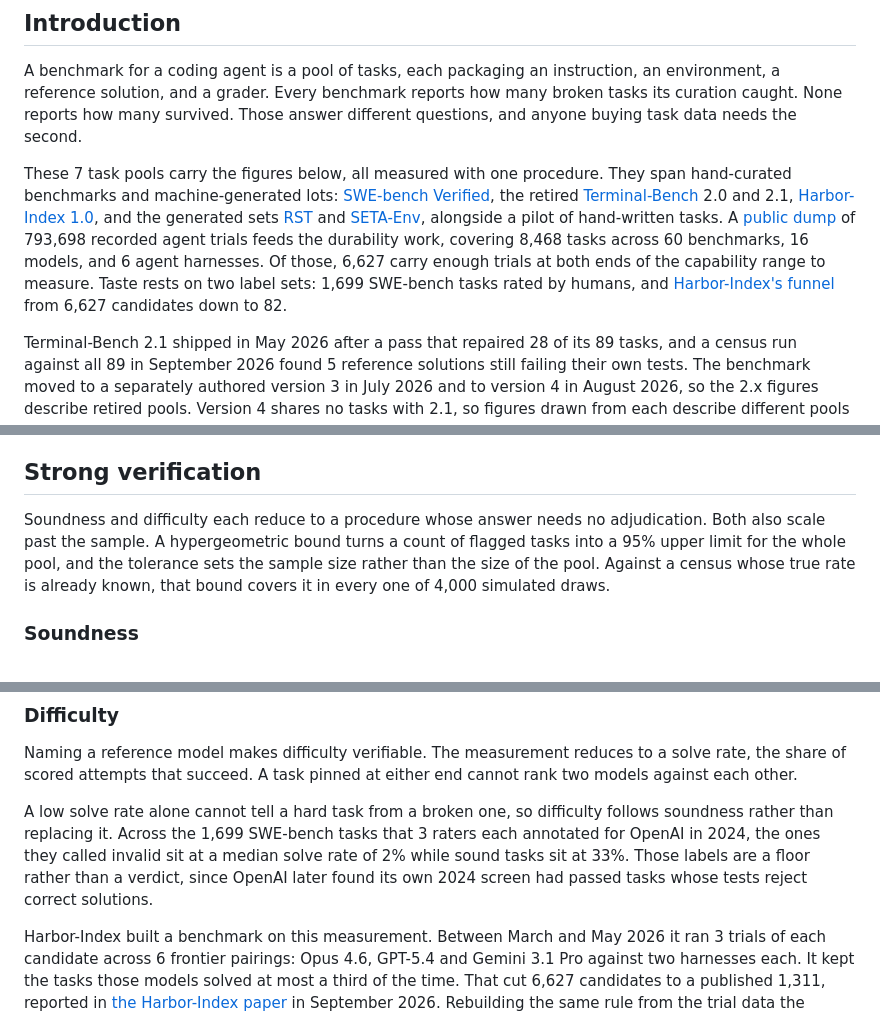
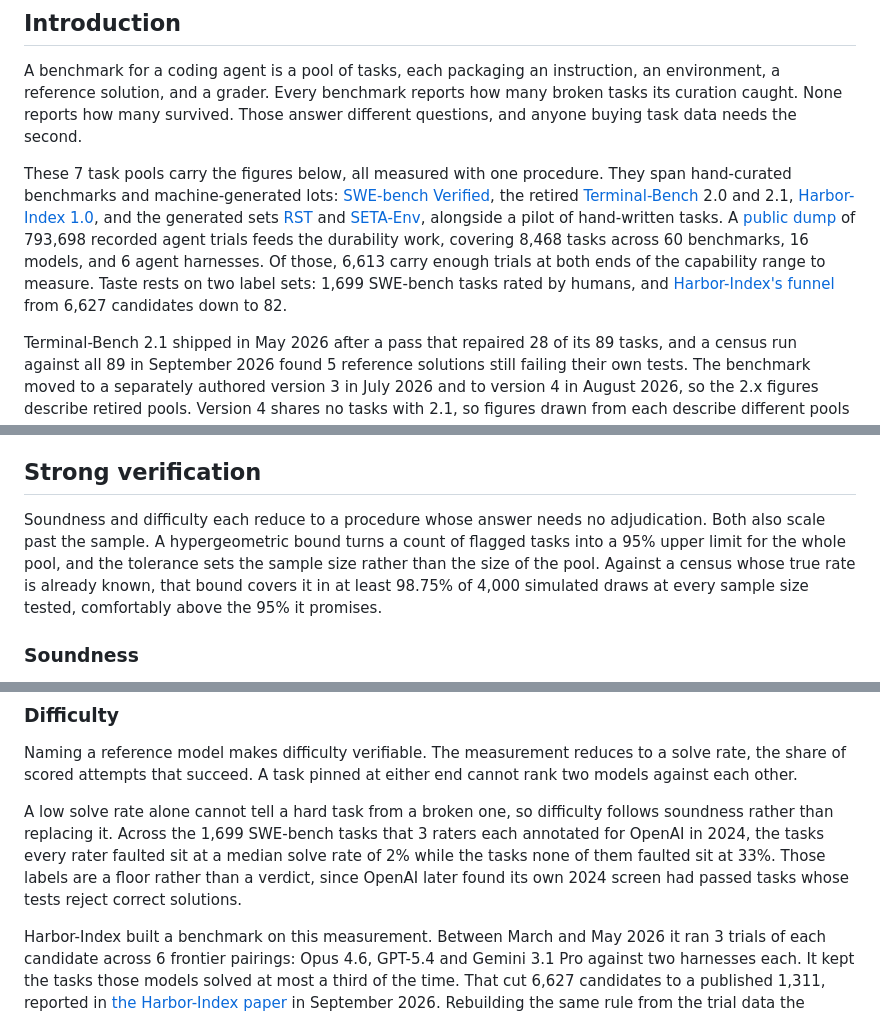
Before and after one commit to Evan-Kim2028/evan_writings, a Markdown page: src/writings/four-verifiable-properties-of-a-useful-agent-task.md, 3 parts joined by grey strips. Drawn GitHub-style.

Commit message:
De-risk pass: re-derive every figure from the gold data
Checked roughly 44 substantive claims against data/gold in task_validation
rather than against the prose. Most reproduced exactly: the dump totals,
the 60 benchmarks, 16 models and 6 harnesses, the March to May 2026 window,
the Terminal-Bench 4 counts, the Harbor-Index kept and rejected slope
distributions, the funnel reconstruction, all four certification bounds, the
Harbor-Index strata, and the Terminal-Bench 2.1 kept count.

Five did not.

- The introduction said 6,627 tasks carry enough trials at both ends. That is
  the in-scope count. The count with at least 3 trials in each outer tier is
  6,613, which is what the durability section already said, so the article
  contradicted itself.
- The coverage claim said the bound covers the true rate in every one of 4,000
  simulated draws. Coverage is 1.0 at n=20 and n=30 and 0.9875 at n=50.
- The taste AUROC is 0.590, which is 59%, not 60%.
- The 2% and 33% median solve rates come from the strict validity rule, where
  no rater objected. The taste section now distinguishes that rule from the
  majority rule explicitly, so leaving it unlabeled invited the reader to apply
  the wrong one.
- The capability tiers are ordered by the models' own aggregate solve rates,
  which makes the population median positive by construction. model_tiers.json
  flags this. The article now says the population median is descriptive and the
  per-task slopes are the measurement.

Co-Authored-By: Claude Opus 5 (1M context) <noreply@anthropic.com>

```diff
--- a/src/writings/four-verifiable-properties-of-a-useful-agent-task.md
+++ b/src/writings/four-verifiable-properties-of-a-useful-agent-task.md
@@ -26,7 +26,7 @@ Soundness, difficulty, durability and taste decide whether an agent task is wort
 
 A benchmark for a coding agent is a pool of tasks, each packaging an instruction, an environment, a reference solution, and a grader. Every benchmark reports how many broken tasks its curation caught. None reports how many survived. Those answer different questions, and anyone buying task data needs the second.
 
-These 7 task pools carry the figures below, all measured with one procedure. They span hand-curated benchmarks and machine-generated lots: [SWE-bench Verified](https://openai.com/index/introducing-swe-bench-verified/), the retired [Terminal-Bench](https://www.tbench.ai) 2.0 and 2.1, [Harbor-Index 1.0](https://harbor-index.org), and the generated sets [RST](https://arxiv.org/abs/2608.05466) and [SETA-Env](https://arxiv.org/abs/2607.10891), alongside a pilot of hand-written tasks. A [public dump](https://huggingface.co/datasets/kendx/Harbor-Adapter) of 793,698 recorded agent trials feeds the durability work, covering 8,468 tasks across 60 benchmarks, 16 models, and 6 agent harnesses. Of those, 6,627 carry enough trials at both ends of the capability range to measure. Taste rests on two label sets: 1,699 SWE-bench tasks rated by humans, and [Harbor-Index's funnel](https://arxiv.org/abs/2609.04298) from 6,627 candidates down to 82.
+These 7 task pools carry the figures below, all measured with one procedure. They span hand-curated benchmarks and machine-generated lots: [SWE-bench Verified](https://openai.com/index/introducing-swe-bench-verified/), the retired [Terminal-Bench](https://www.tbench.ai) 2.0 and 2.1, [Harbor-Index 1.0](https://harbor-index.org), and the generated sets [RST](https://arxiv.org/abs/2608.05466) and [SETA-Env](https://arxiv.org/abs/2607.10891), alongside a pilot of hand-written tasks. A [public dump](https://huggingface.co/datasets/kendx/Harbor-Adapter) of 793,698 recorded agent trials feeds the durability work, covering 8,468 tasks across 60 benchmarks, 16 models, and 6 agent harnesses. Of those, 6,613 carry enough trials at both ends of the capability range to measure. Taste rests on two label sets: 1,699 SWE-bench tasks rated by humans, and [Harbor-Index's funnel](https://arxiv.org/abs/2609.04298) from 6,627 candidates down to 82.
 
 Terminal-Bench 2.1 shipped in May 2026 after a pass that repaired 28 of its 89 tasks, and a census run against all 89 in September 2026 found 5 reference solutions still failing their own tests. The benchmark moved to a separately authored version 3 in July 2026 and to version 4 in August 2026, so the 2.x figures describe retired pools. Version 4 shares no tasks with 2.1, so figures drawn from each describe different pools rather than one pool measured twice.
 
@@ -46,7 +46,7 @@ Each property earned its place only where an existing pool could answer for it.
 
 ## Strong verification
 
-Soundness and difficulty each reduce to a procedure whose answer needs no adjudication. Both also scale past the sample. A hypergeometric bound turns a count of flagged tasks into a 95% upper limit for the whole pool, and the tolerance sets the sample size rather than the size of the pool. Against a census whose true rate is already known, that bound covers it in every one of 4,000 simulated draws.
+Soundness and difficulty each reduce to a procedure whose answer needs no adjudication. Both also scale past the sample. A hypergeometric bound turns a count of flagged tasks into a 95% upper limit for the whole pool, and the tolerance sets the sample size rather than the size of the pool. Against a census whose true rate is already known, that bound covers it in at least 98.75% of 4,000 simulated draws at every sample size tested, comfortably above the 95% it promises.
 
 ### Soundness
 
@@ -60,7 +60,7 @@ Run on samples and bounded, the same check released a SWE-bench pool at 4.65% an
 
 Naming a reference model makes difficulty verifiable. The measurement reduces to a solve rate, the share of scored attempts that succeed. A task pinned at either end cannot rank two models against each other.
 
-A low solve rate alone cannot tell a hard task from a broken one, so difficulty follows soundness rather than replacing it. Across the 1,699 SWE-bench tasks that 3 raters each annotated for OpenAI in 2024, the ones they called invalid sit at a median solve rate of 2% while sound tasks sit at 33%. Those labels are a floor rather than a verdict, since OpenAI later found its own 2024 screen had passed tasks whose tests reject correct solutions.
+A low solve rate alone cannot tell a hard task from a broken one, so difficulty follows soundness rather than replacing it. Across the 1,699 SWE-bench tasks that 3 raters each annotated for OpenAI in 2024, the tasks every rater faulted sit at a median solve rate of 2% while the tasks none of them faulted sit at 33%. Those labels are a floor rather than a verdict, since OpenAI later found its own 2024 screen had passed tasks whose tests reject correct solutions.
 
 Harbor-Index built a benchmark on this measurement. Between March and May 2026 it ran 3 trials of each candidate across 6 frontier pairings: Opus 4.6, GPT-5.4 and Gemini 3.1 Pro against two harnesses each. It kept the tasks those models solved at most a third of the time. That cut 6,627 candidates to a published 1,311, reported in [the Harbor-Index paper](https://arxiv.org/abs/2609.04298) in September 2026. Rebuilding the same rule from the trial data the authors released reproduces it at 1,331, within 1.5%. Every solve rate belongs to the models that produced it, and travels with them.
 
```
Also changed, not shown: other parts of src/writings/four-verifiable-properties-of-a-useful-agent-task.md (+2 -2 lines).
